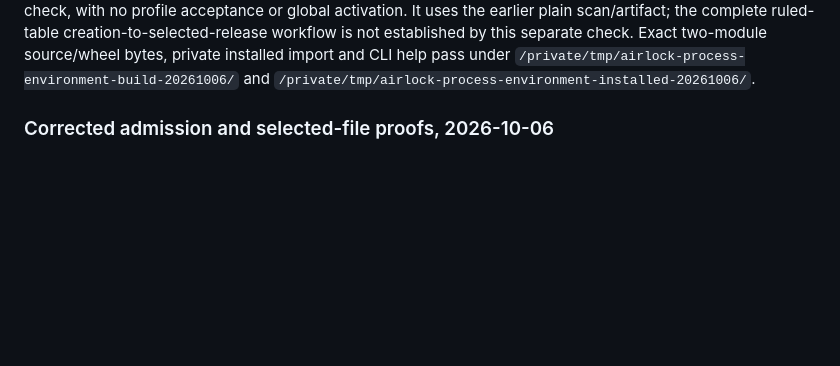
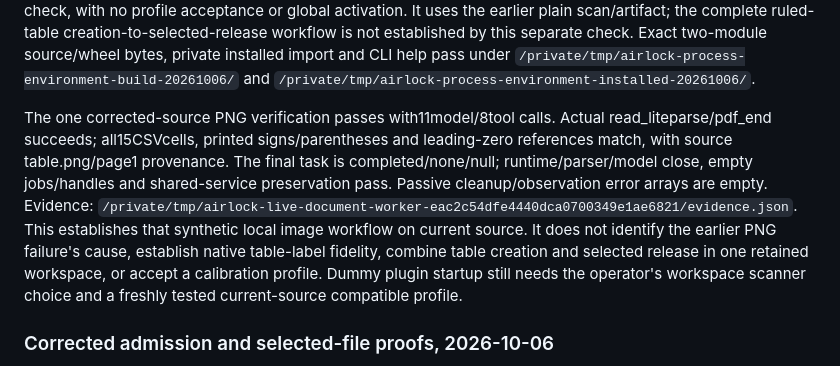
Before and after one commit to jewunetie/airlock, a Markdown page: VALIDATION.md, the part around the change. GitHub-like rendering; blank space fills up the shorter version.

Commit message:
Record completed local image workflow verification

```diff
--- a/VALIDATION.md
+++ b/VALIDATION.md
@@ -41,6 +41,19 @@ creation-to-selected-release workflow is not established by this separate check.
 Exact two-module source/wheel bytes, private installed import and CLI help pass
 under `/private/tmp/airlock-process-environment-build-20261006/` and
 `/private/tmp/airlock-process-environment-installed-20261006/`.
+
+The one corrected-source PNG verification passes with11model/8tool calls. Actual
+read_liteparse/pdf_end succeeds; all15CSVcells, printed signs/parentheses and
+leading-zero references match, with source table.png/page1 provenance. The final
+task is completed/none/null; runtime/parser/model close, empty jobs/handles and
+shared-service preservation pass. Passive cleanup/observation error arrays are
+empty. Evidence:
+`/private/tmp/airlock-live-document-worker-eac2c54dfe4440dca0700349e1ae6821/evidence.json`.
+This establishes that synthetic local image workflow on current source. It does
+not identify the earlier PNG failure's cause, establish native table-label
+fidelity, combine table creation and selected release in one retained workspace,
+or accept a calibration profile. Dummy plugin startup still needs the operator's
+workspace scanner choice and a freshly tested current-source compatible profile.
 
 ### Corrected admission and selected-file proofs, 2026-10-06
 
```
